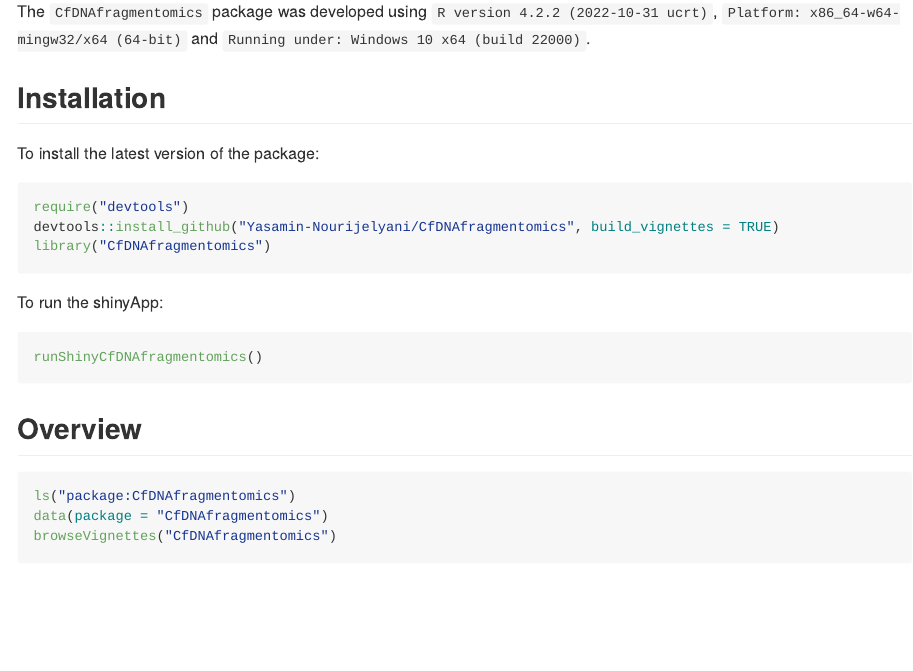
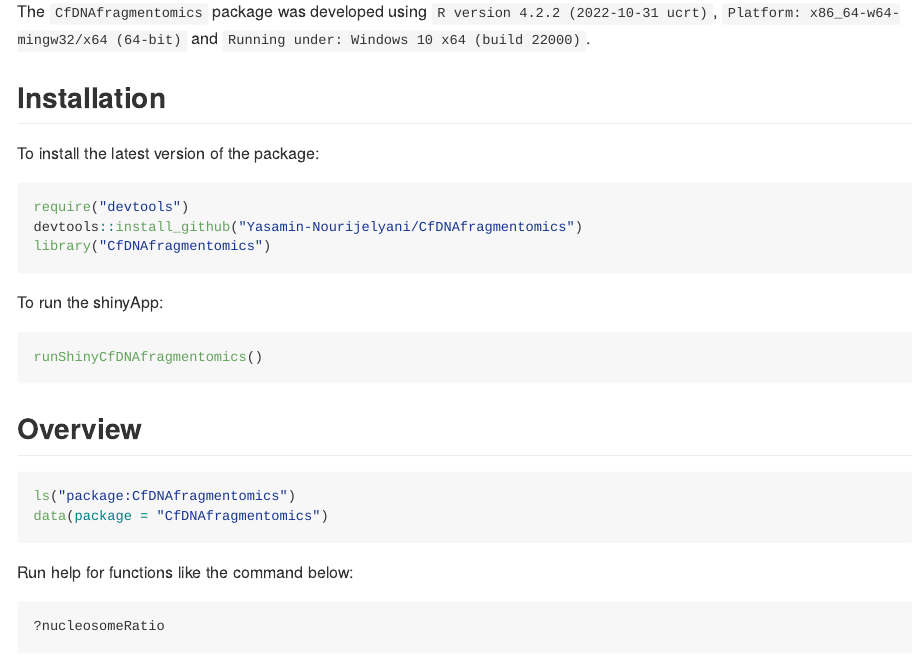
Before and after one commit to Yasamin-Nourijelyani/CfDNAfragmentomics, an R Markdown document (README.Rmd): the page in a window 1100 px wide, from 880 px down. Rendered offline with R 4.5, knitr and Pandoc, with nearby package versions.

Commit message:
fixed readme

````diff
--- a/README.Rmd
+++ b/README.Rmd
@@ -65,7 +65,7 @@
 To install the latest version of the package:
 ``` r
 require("devtools")
-devtools::install_github("Yasamin-Nourijelyani/CfDNAfragmentomics", build_vignettes = TRUE)
+devtools::install_github("Yasamin-Nourijelyani/CfDNAfragmentomics")
 library("CfDNAfragmentomics")
 ```
 To run the shinyApp:
@@ -79,7 +79,10 @@
 ``` r
 ls("package:CfDNAfragmentomics")
 data(package = "CfDNAfragmentomics")
-browseVignettes("CfDNAfragmentomics")
+```
+Run help for functions like the command below:
+```r
+?nucleosomeRatio
 ```
 
 - Analysis function:
````
